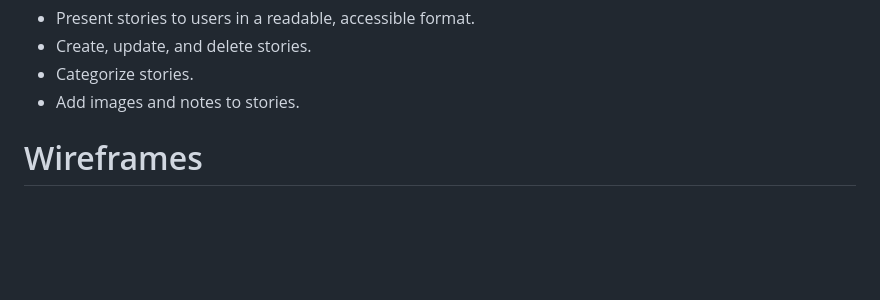
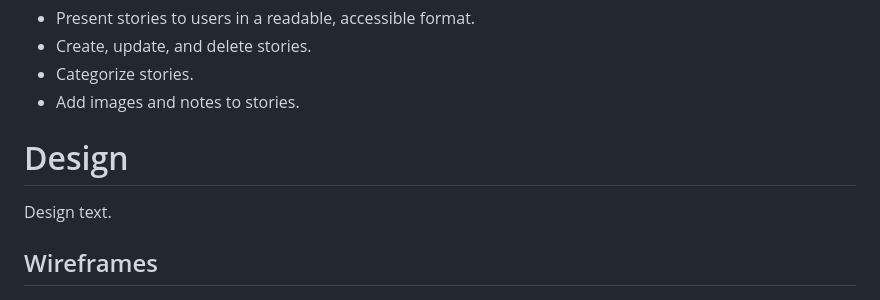
Before and after one commit to Code-Institute-Submissions/Estelindis-legendarium_JanResub, a Markdown page: README.md, the part around the change printed below. Rendered like a GitHub page; blank space fills up the shorter version.

```diff
--- a/README.md
+++ b/README.md
@@ -38,6 +40,9 @@ Legendarium is an online story database for characters, places, objects, or anyt
 - Categorize stories.
 - Add images and notes to stories.
 
-# Wireframes
+# Design
+Design text.
+
+## Wireframes
 ![Mobile wireframe.](/static/images/mobile_wireframe.png)
 ![Desktop wireframe.](/static/images/desktop_wireframe.png)
```
Also changed, not shown: other parts of README.md (+7 -2 lines), static/images/data_model_diagram.jpg (added).
